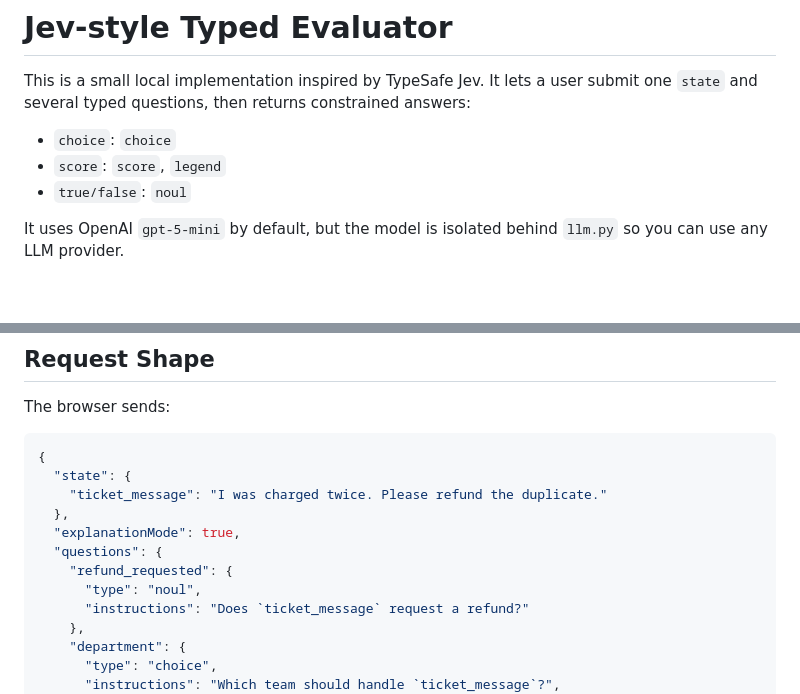
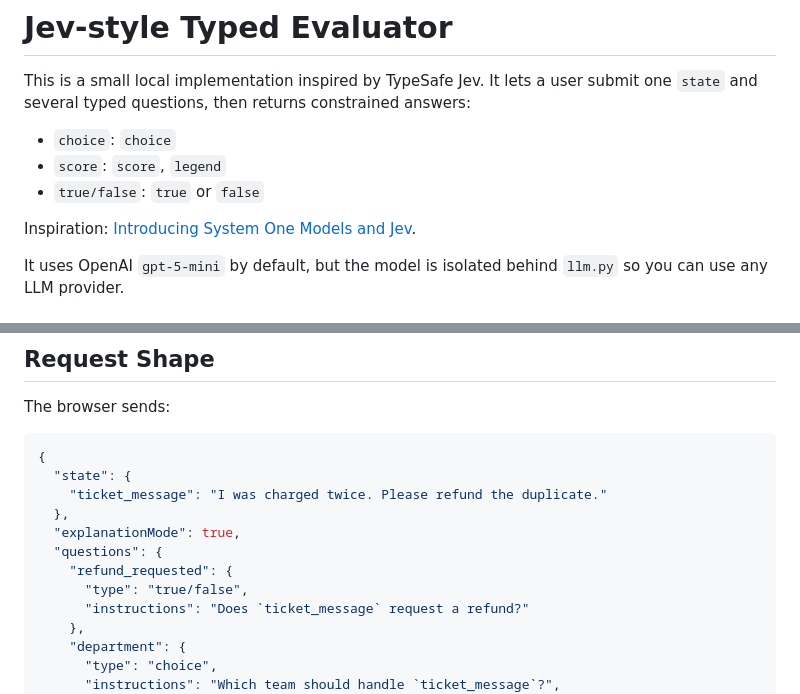
Before and after one commit to tanchongmin/explanable-jev, a Markdown page: README.md, 2 parts joined by grey strips. Rendered like a GitHub page; blank space fills up the shorter version.

Commit message:
Update README question type wording

```diff
--- a/README.md
+++ b/README.md
@@ -4,7 +4,9 @@ This is a small local implementation inspired by TypeSafe Jev. It lets a user su
 
 - `choice`: `choice`
 - `score`: `score`, `legend`
-- `true/false`: `noul`
+- `true/false`: `true` or `false`
+
+Inspiration: [Introducing System One Models and Jev](https://typesafe.ai/blog/introducing-system-one-models-and-jev).
 
 It uses OpenAI `gpt-5-mini` by default, but the model is isolated behind `llm.py` so you can use any LLM provider.
 
@@ -86,7 +88,7 @@ The browser sends:
   "explanationMode": true,
   "questions": {
     "refund_requested": {
-      "type": "noul",
+      "type": "true/false",
       "instructions": "Does `ticket_message` request a refund?"
     },
     "department": {
```
